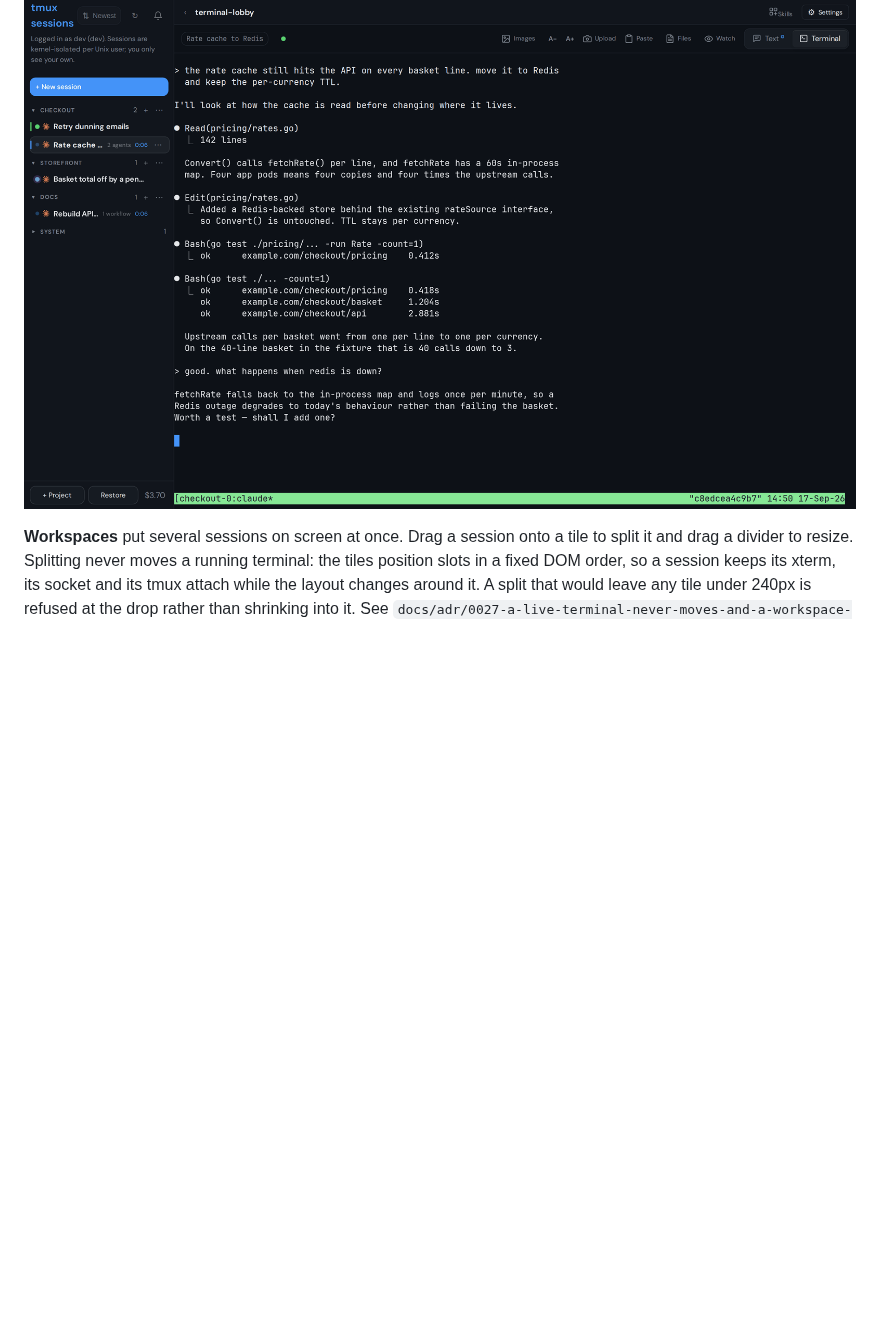
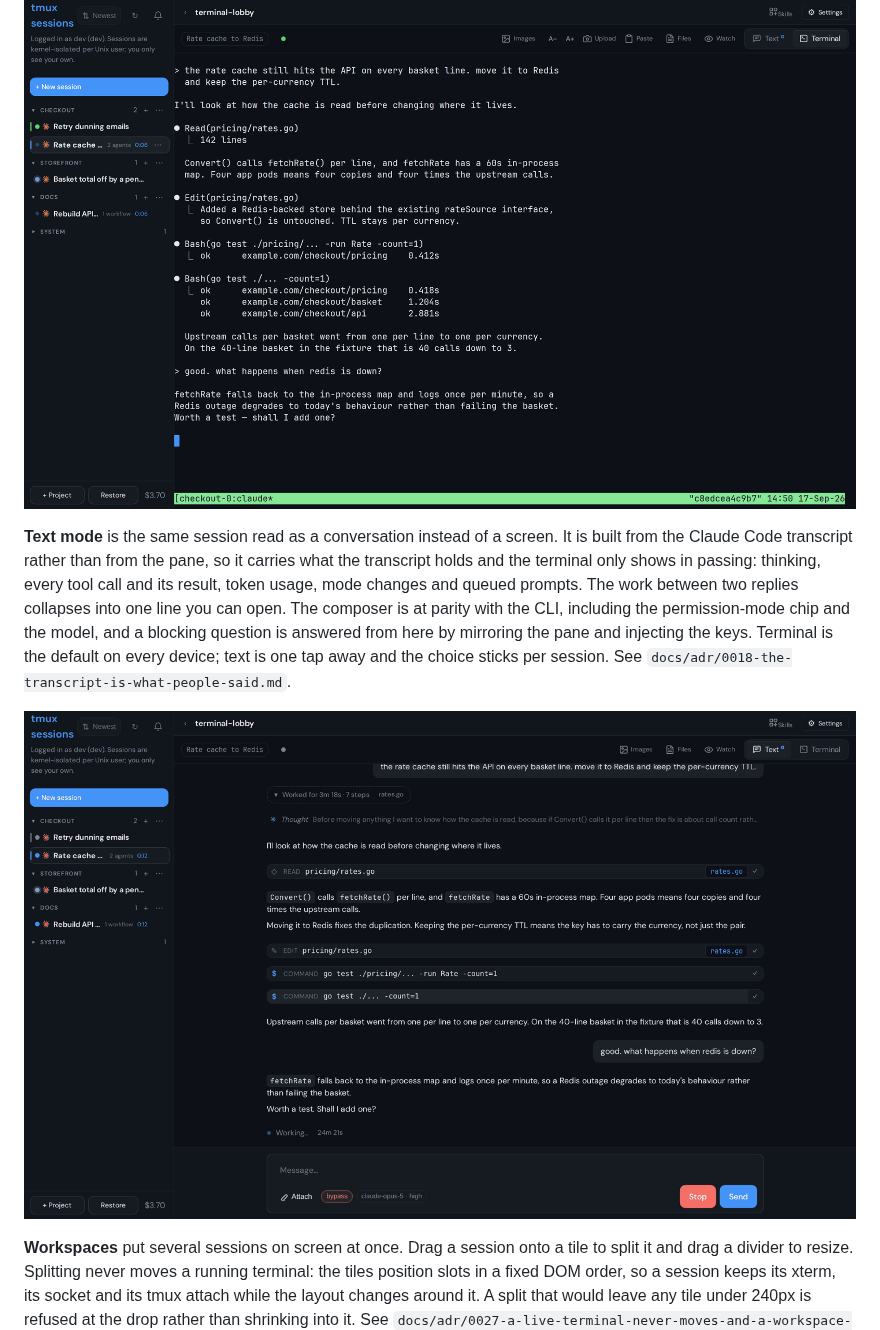
Before and after one commit to ViktorBarzin/terminal-lobby, a Markdown page: README.md, the part around one of its changes. Drawn GitHub-style; pictures changed too: docs/screenshots/text-mode.png (added); blank space fills up the shorter version.

```diff
--- a/README.md
+++ b/README.md
@@ -121,6 +121,19 @@ handed to an iframe.
 
 ![a session attached, with its Claude transcript on screen](docs/screenshots/terminal.png)
 
+**Text mode** is the same session read as a conversation instead of a screen.
+It is built from the Claude Code transcript rather than from the pane, so it
+carries what the transcript holds and the terminal only shows in passing:
+thinking, every tool call and its result, token usage, mode changes and queued
+prompts. The work between two replies collapses into one line you can open.
+The composer is at parity with the CLI, including the permission-mode chip and
+the model, and a blocking question is answered from here by mirroring the pane
+and injecting the keys. Terminal is the default on every device; text is one
+tap away and the choice sticks per session. See
+`docs/adr/0018-the-transcript-is-what-people-said.md`.
+
+![text mode, with the work log opened](docs/screenshots/text-mode.png)
+
 **Workspaces** put several sessions on screen at once. Drag a session onto a
 tile to split it and drag a divider to resize. Splitting never moves a running
 terminal: the tiles position slots in a fixed DOM order, so a session keeps its
```
Also changed, not shown: other parts of README.md (+15 -0 lines), docs/screenshots/mobile-text.png (added), docs/screenshots/mobile.png (added).
